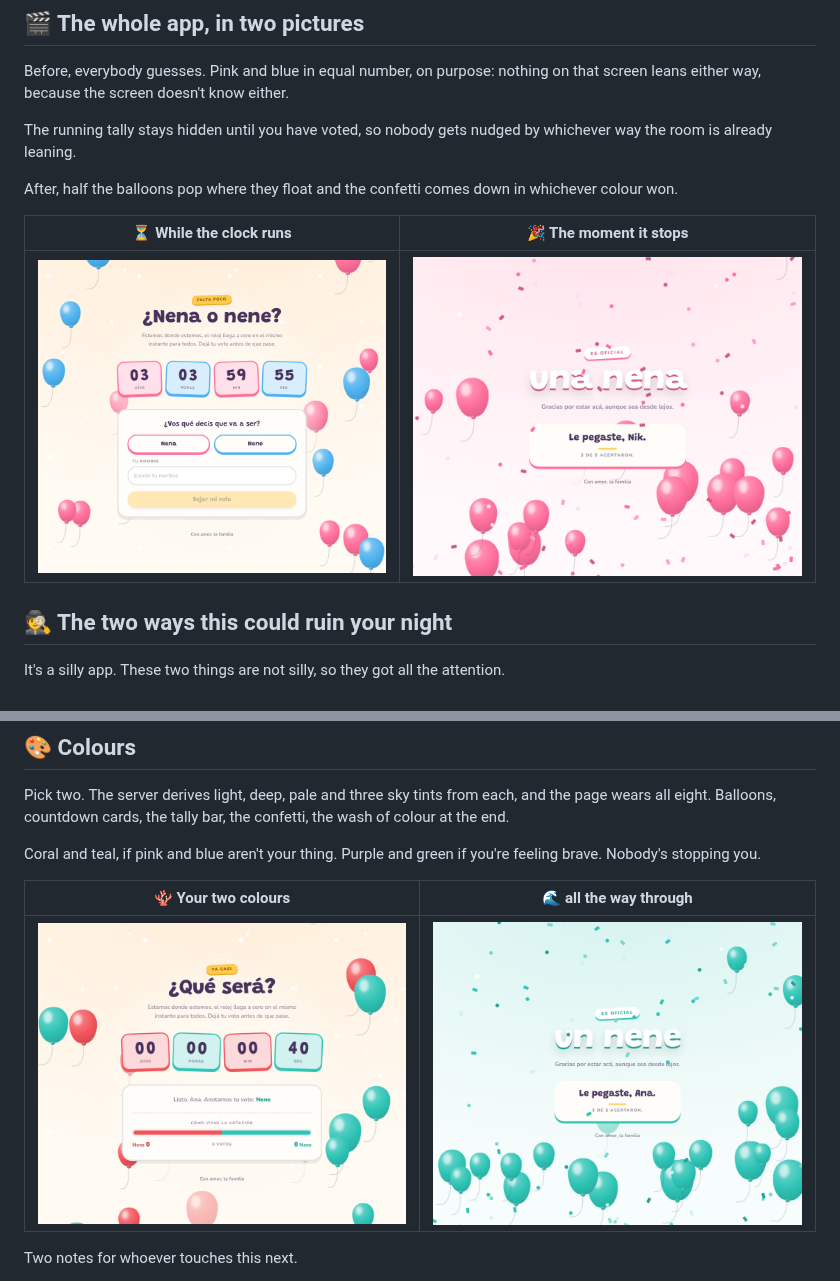
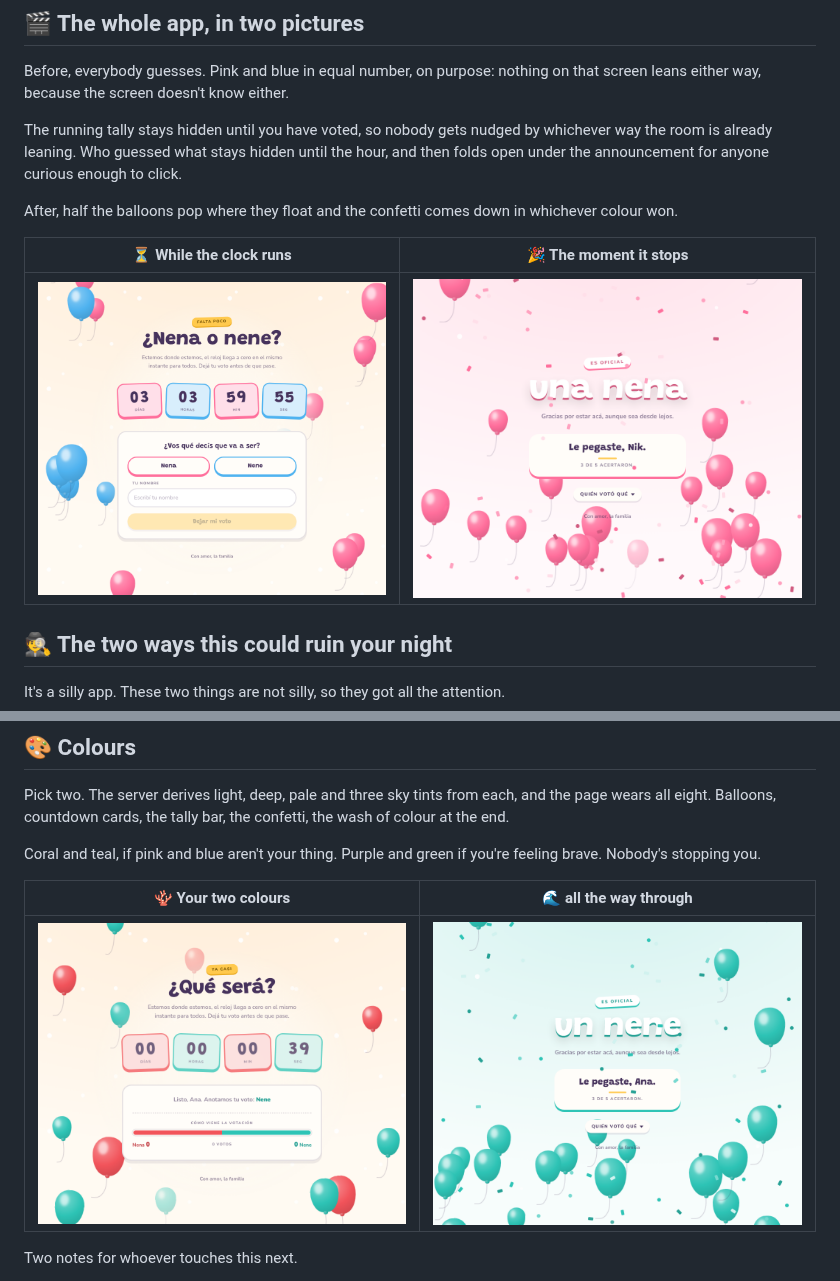
Before and after one commit to nikolmedo/GenderReveal, a Markdown page: README.md, 2 parts joined by grey strips. Drawn GitHub-style; pictures changed too: docs/img/countdown.png, docs/img/palette.png, docs/img/reveal-boy.png.

```diff
--- a/README.md
+++ b/README.md
@@ -21,7 +21,9 @@ Before, everybody guesses. Pink and blue in equal number, on purpose: nothing on
 that screen leans either way, because the screen doesn't know either.
 
 The running tally stays hidden until you have voted, so nobody gets nudged by
-whichever way the room is already leaning.
+whichever way the room is already leaning. Who guessed what stays hidden until
+the hour, and then folds open under the announcement for anyone curious enough
+to click.
 
 After, half the balloons pop where they float and the confetti comes down in
 whichever colour won.
```
Also changed, not shown: docs/img/configurator.png, 13 other files.
